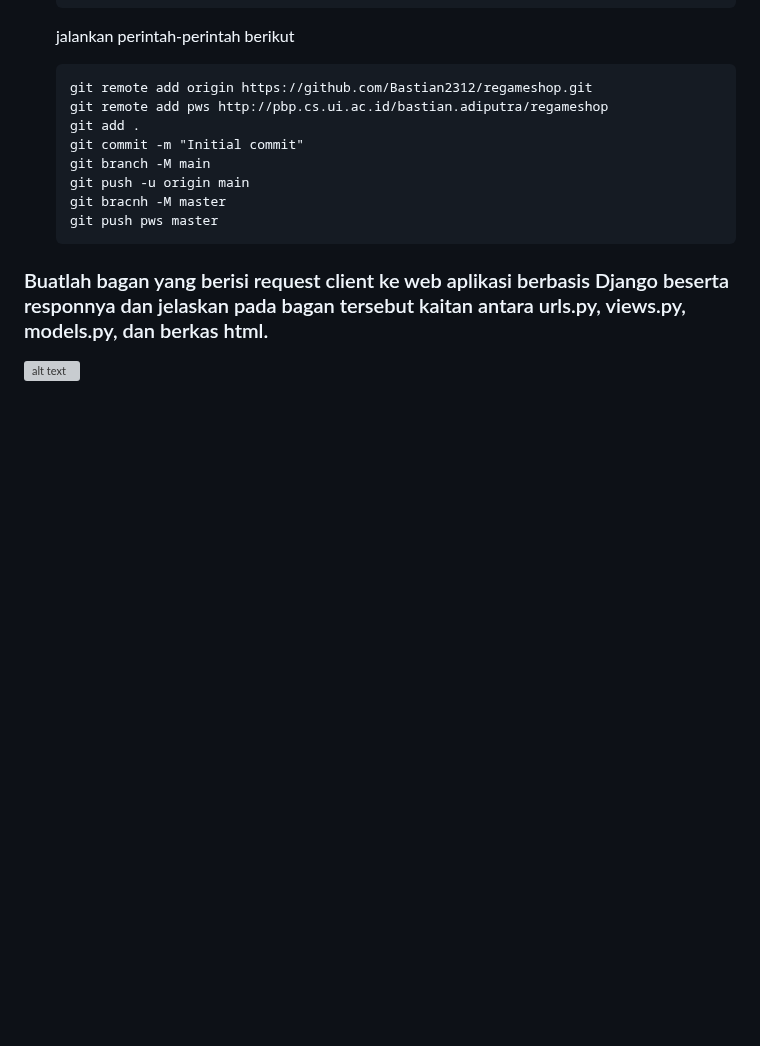
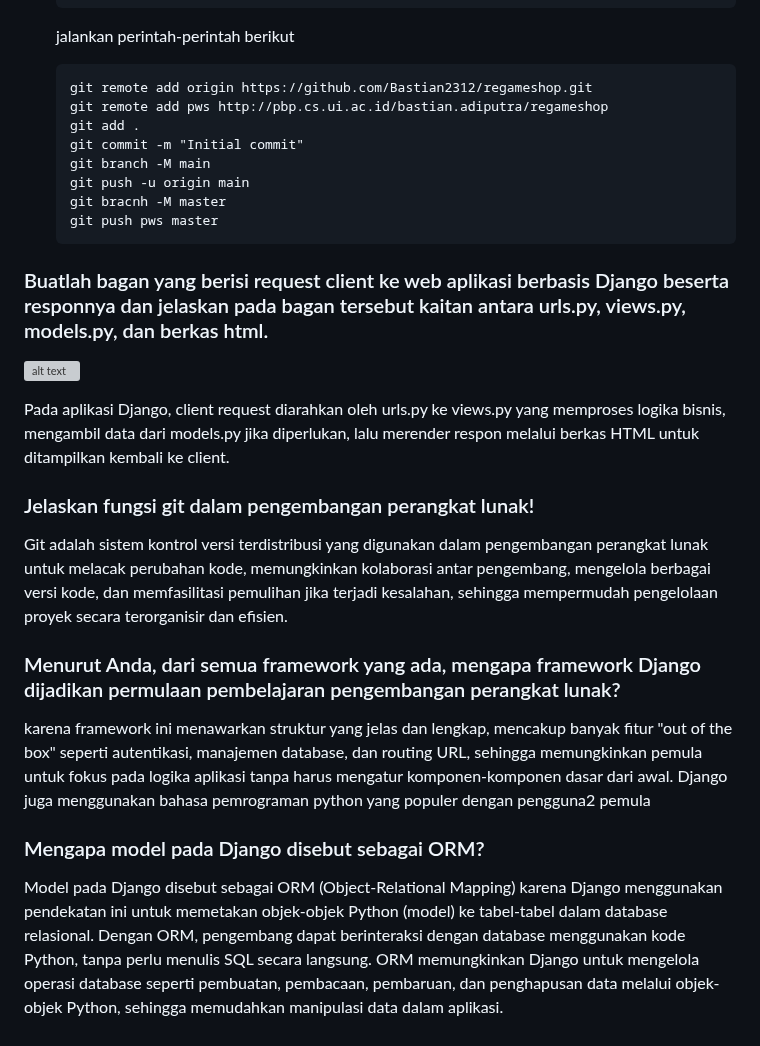
Before and after one commit to Bastian2312/regameshop, a Markdown page: README.md, the part around the change. Rendered like a GitHub page; blank space fills up the shorter version; grey boxes are pictures that could not be loaded.

```diff
--- a/README.md
+++ b/README.md
@@ -143,3 +143,23 @@
 ### Buatlah bagan yang berisi request client ke web aplikasi berbasis Django beserta responnya dan jelaskan pada bagan tersebut kaitan antara urls.py, views.py, models.py, dan berkas html.
 
 ![alt text](https://cdn.discordapp.com/attachments/817682466965553152/1282744872079458375/image.png?ex=66e078c1&is=66df2741&hm=17a91b7001c97bf72368e7c8f71c3afc579bdcc4fac11e6da448d840d4585e2a&)
+
+Pada aplikasi Django, client request diarahkan oleh urls.py ke views.py yang memproses logika bisnis, mengambil data dari models.py jika diperlukan, lalu merender respon melalui berkas HTML untuk ditampilkan kembali ke client.
+
+
+
+### Jelaskan fungsi git dalam pengembangan perangkat lunak!
+
+Git adalah sistem kontrol versi terdistribusi yang digunakan dalam pengembangan perangkat lunak untuk melacak perubahan kode, memungkinkan kolaborasi antar pengembang, mengelola berbagai versi kode, dan memfasilitasi pemulihan jika terjadi kesalahan, sehingga mempermudah pengelolaan proyek secara terorganisir dan efisien.
+
+
+
+### Menurut Anda, dari semua framework yang ada, mengapa framework Django dijadikan permulaan pembelajaran pengembangan perangkat lunak?
+
+karena framework ini menawarkan struktur yang jelas dan lengkap, mencakup banyak fitur "out of the box" seperti autentikasi, manajemen database, dan routing URL, sehingga memungkinkan pemula untuk fokus pada logika aplikasi tanpa harus mengatur komponen-komponen dasar dari awal. Django juga menggunakan bahasa pemrograman python yang populer dengan pengguna2 pemula
+
+
+
+### Mengapa model pada Django disebut sebagai ORM?
+
+Model pada Django disebut sebagai ORM (Object-Relational Mapping) karena Django menggunakan pendekatan ini untuk memetakan objek-objek Python (model) ke tabel-tabel dalam database relasional. Dengan ORM, pengembang dapat berinteraksi dengan database menggunakan kode Python, tanpa perlu menulis SQL secara langsung. ORM memungkinkan Django untuk mengelola operasi database seperti pembuatan, pembacaan, pembaruan, dan penghapusan data melalui objek-objek Python, sehingga memudahkan manipulasi data dalam aplikasi.
```
